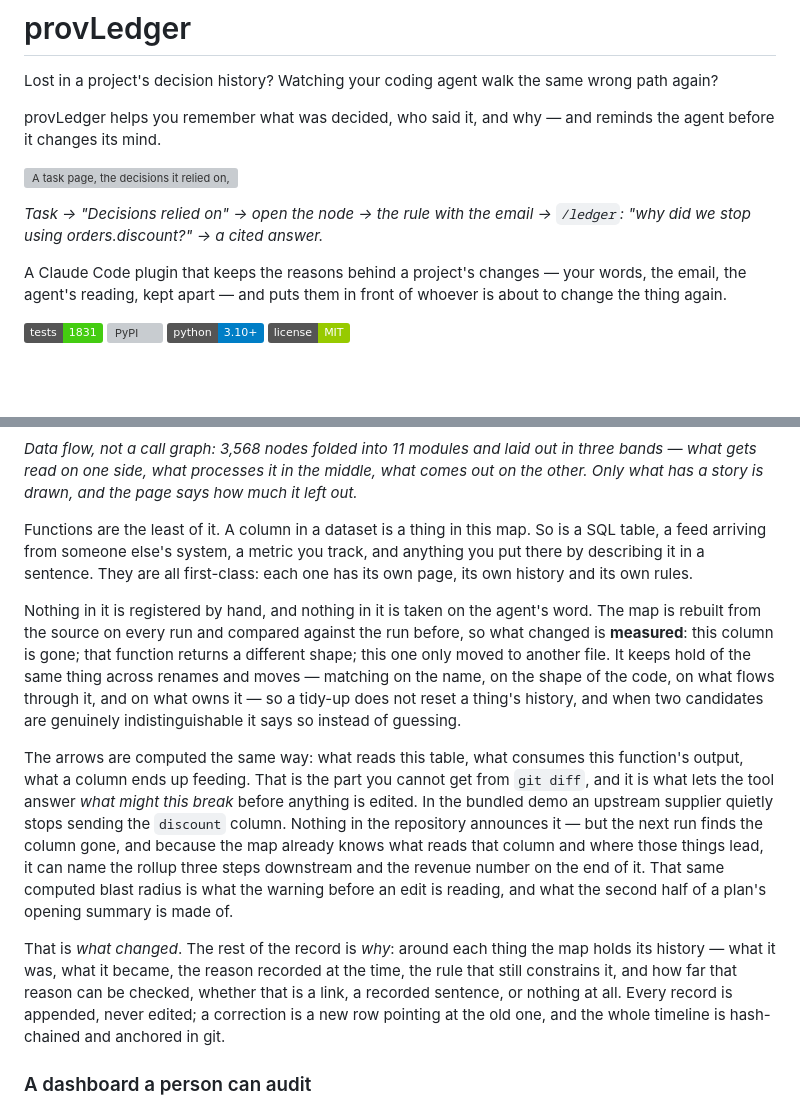
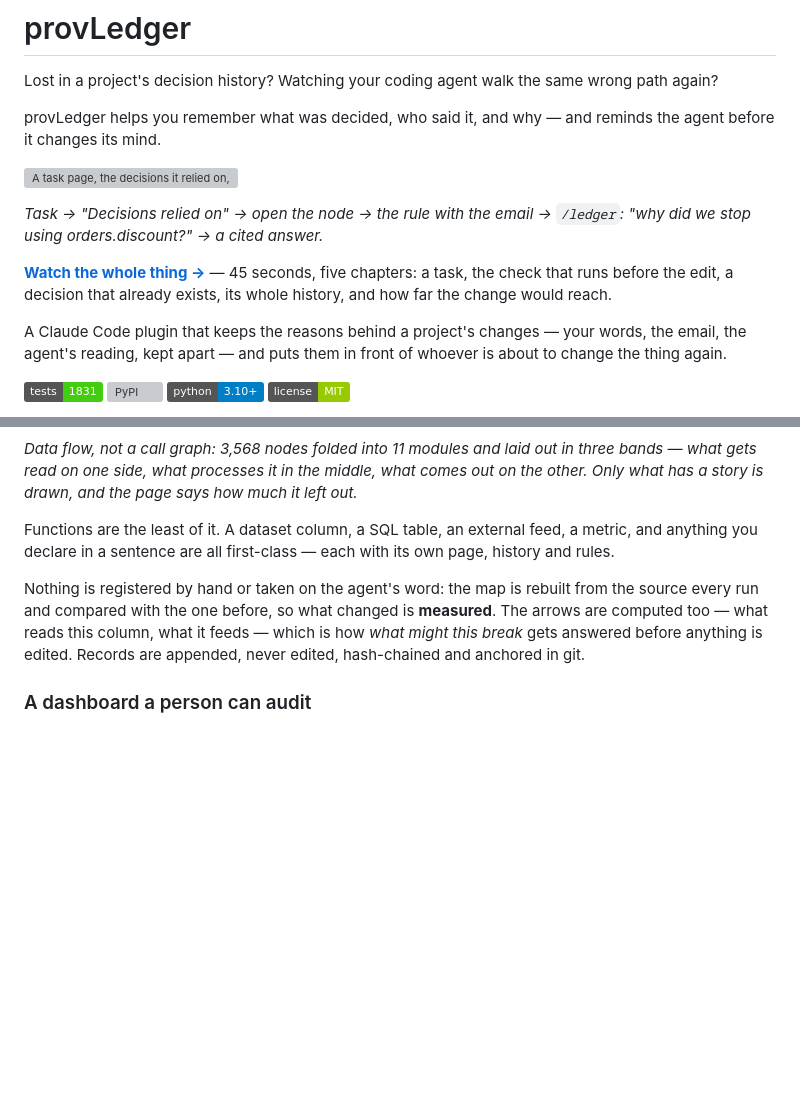
Before and after one commit to yizhao95/prov_ledger, a Markdown page: README.md, 2 parts joined by grey strips. GitHub-like rendering; badges without logos; blank space fills up the shorter version; grey boxes are pictures that could not be loaded.

Commit message:
README: the walkthrough sits under the hook, and section 2 stops explaining
Two changes, both to the first screen a reader gets.

The walkthrough link now follows the hook's caption, where someone who
just watched the loop and wants the whole thing will look for it. The
player at the end of the file stays where it is — that one is for reading
order, this one is for the reader who is already convinced.

"A project database with a full map and a full history" ran to 387 words
of prose under its picture, which is longer than the section it opens.
It is 101 now, and keeps the four claims that are load-bearing: what
counts as a thing in the map, that nothing is registered by hand or taken
on the agent's word, that the arrows are computed and that this is what
answers "what might this break", and that records are appended and
anchored. What went: the worked example of the upstream feed dropping a
column, which section 1 already tells and `examples/phantom-uplift`
actually runs; the paragraph on identity across renames and moves, which
`docs/decision-provenance.md` covers properly; and the second pass over
"what changed versus why".

Co-Authored-By: Claude Opus 5 <noreply@anthropic.com>

```diff
--- a/README.md
+++ b/README.md
@@ -7,6 +7,8 @@ provLedger helps you remember what was decided, who said it, and why — and rem
 ![A task page, the decisions it relied on, the rule behind one of them with the email that carried it, and /ledger answering a question with the record it rests on](docs/media/readme-hook.gif)
 
 *Task → "Decisions relied on" → open the node → the rule with the email → `/ledger`: "why did we stop using orders.discount?" → a cited answer.*
+
+**[Watch the whole thing →](https://yizhao95.github.io/prov_ledger/walkthrough.html)** — 45 seconds, five chapters: a task, the check that runs before the edit, a decision that already exists, its whole history, and how far the change would reach.
 
 A Claude Code plugin that keeps the reasons behind a project's changes — your words, the email, the agent's reading, kept apart — and puts them in front of whoever is about to change the thing again.
 
@@ -35,13 +37,9 @@ This is its own kind of failure, and the usual tools each miss it by one step. `
 
 *Data flow, not a call graph: 3,568 nodes folded into 11 modules and laid out in three bands — what gets read on one side, what processes it in the middle, what comes out on the other. Only what has a story is drawn, and the page says how much it left out.*
 
-Functions are the least of it. A column in a dataset is a thing in this map. So is a SQL table, a feed arriving from someone else's system, a metric you track, and anything you put there by describing it in a sentence. They are all first-class: each one has its own page, its own history and its own rules.
+Functions are the least of it. A dataset column, a SQL table, an external feed, a metric, and anything you declare in a sentence are all first-class — each with its own page, history and rules.
 
-Nothing in it is registered by hand, and nothing in it is taken on the agent's word. The map is rebuilt from the source on every run and compared against the run before, so what changed is **measured**: this column is gone; that function returns a different shape; this one only moved to another file. It keeps hold of the same thing across renames and moves — matching on the name, on the shape of the code, on what flows through it, and on what owns it — so a tidy-up does not reset a thing's history, and when two candidates are genuinely indistinguishable it says so instead of guessing.
-
-The arrows are computed the same way: what reads this table, what consumes this function's output, what a column ends up feeding. That is the part you cannot get from `git diff`, and it is what lets the tool answer *what might this break* before anything is edited. In the bundled demo an upstream supplier quietly stops sending the `discount` column. Nothing in the repository announces it — but the next run finds the column gone, and because the map already knows what reads that column and where those things lead, it can name the rollup three steps downstream and the revenue number on the end of it. That same computed blast radius is what the warning before an edit is reading, and what the second half of a plan's opening summary is made of.
-
-That is *what changed*. The rest of the record is *why*: around each thing the map holds its history — what it was, what it became, the reason recorded at the time, the rule that still constrains it, and how far that reason can be checked, whether that is a link, a recorded sentence, or nothing at all. Every record is appended, never edited; a correction is a new row pointing at the old one, and the whole timeline is hash-chained and anchored in git.
+Nothing is registered by hand or taken on the agent's word: the map is rebuilt from the source every run and compared with the one before, so what changed is **measured**. The arrows are computed too — what reads this column, what it feeds — which is how *what might this break* gets answered before anything is edited. Records are appended, never edited, hash-chained and anchored in git.
 
 ### A dashboard a person can audit
 
```
